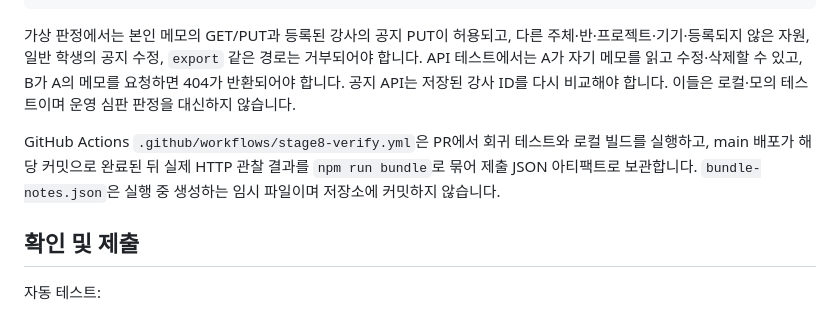
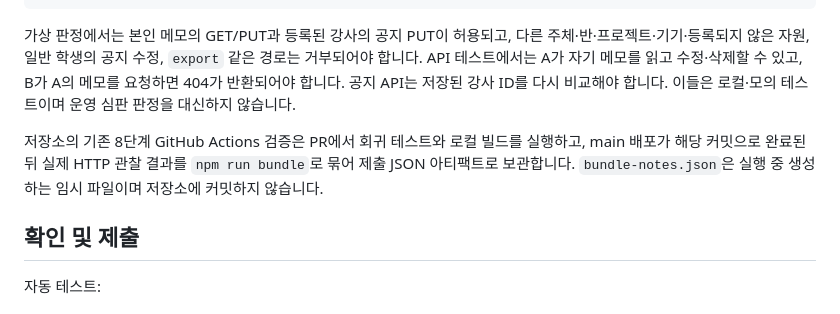
Before and after one commit to Simpson76870/choi-bujang-secret-vault, a Markdown page: README.md, the part around the change. GitHub-like rendering.

Commit message:
8단계 저장점

```diff
--- a/README.md
+++ b/README.md
@@ -97,7 +97,7 @@ npm run build
 
 가상 판정에서는 본인 메모의 GET/PUT과 등록된 강사의 공지 PUT이 허용되고, 다른 주체·반·프로젝트·기기·등록되지 않은 자원, 일반 학생의 공지 수정, `export` 같은 경로는 거부되어야 합니다. API 테스트에서는 A가 자기 메모를 읽고 수정·삭제할 수 있고, B가 A의 메모를 요청하면 404가 반환되어야 합니다. 공지 API는 저장된 강사 ID를 다시 비교해야 합니다. 이들은 로컬·모의 테스트이며 운영 심판 판정을 대신하지 않습니다.
 
-GitHub Actions `.github/workflows/stage8-verify.yml`은 PR에서 회귀 테스트와 로컬 빌드를 실행하고, main 배포가 해당 커밋으로 완료된 뒤 실제 HTTP 관찰 결과를 `npm run bundle`로 묶어 제출 JSON 아티팩트로 보관합니다. `bundle-notes.json`은 실행 중 생성하는 임시 파일이며 저장소에 커밋하지 않습니다.
+저장소의 기존 8단계 GitHub Actions 검증은 PR에서 회귀 테스트와 로컬 빌드를 실행하고, main 배포가 해당 커밋으로 완료된 뒤 실제 HTTP 관찰 결과를 `npm run bundle`로 묶어 제출 JSON 아티팩트로 보관합니다. `bundle-notes.json`은 실행 중 생성하는 임시 파일이며 저장소에 커밋하지 않습니다.
 
 ## 확인 및 제출
 
```
